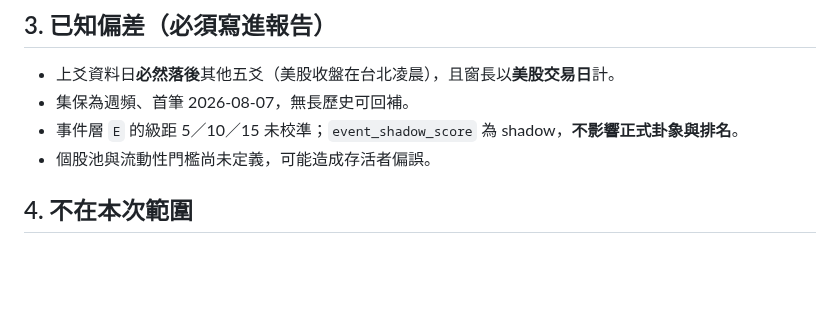
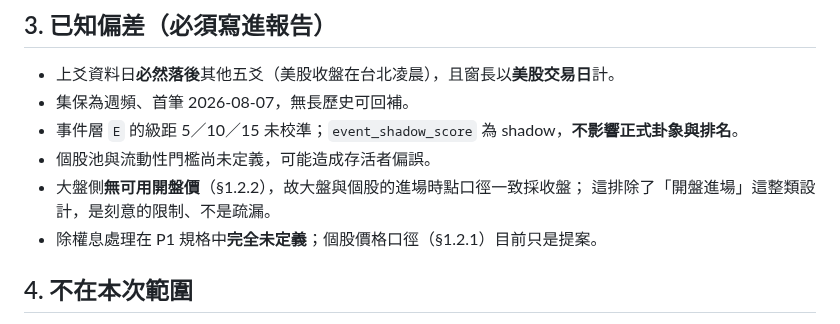
Before and after one commit to shihpc/taiwan-stock-iching, a Markdown page: docs/pre-registration.md, the part around one of its changes. GitHub-like rendering; blank space fills up the shorter version.

```diff
--- a/docs/pre-registration.md
+++ b/docs/pre-registration.md
@@ -58,6 +95,9 @@ TBD — 須在看到任何結果前寫定，且對三個期間分別訂。
 - 集保為週頻、首筆 2026-08-07，無長歷史可回補。
 - 事件層 `E` 的級距 5／10／15 未校準；`event_shadow_score` 為 shadow，**不影響正式卦象與排名**。
 - 個股池與流動性門檻尚未定義，可能造成存活者偏誤。
+- 大盤側**無可用開盤價**（§1.2.2），故大盤與個股的進場時點口徑一致採收盤；
+  這排除了「開盤進場」這整類設計，是刻意的限制、不是疏漏。
+- 除權息處理在 P1 規格中**完全未定義**；個股價格口徑（§1.2.1）目前只是提案。
 
 ## 4. 不在本次範圍
 
```
Also changed, not shown: other parts of docs/pre-registration.md (+38 -1 lines).
